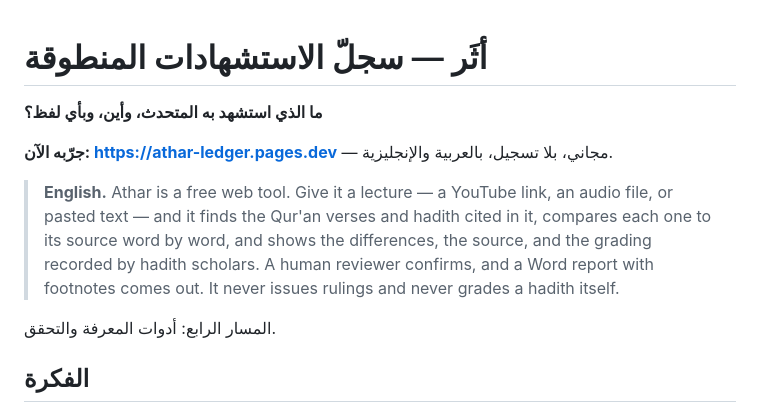
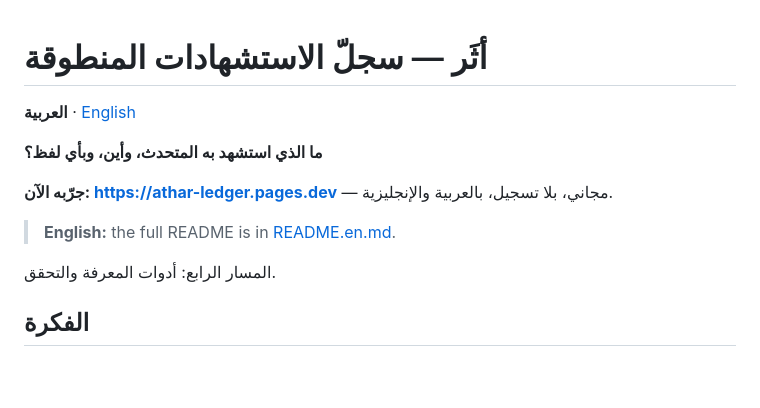
Before and after one commit to Ahmedanwernouser/athar-ledger, a Markdown page: README.md, the part around the change. GitHub-like rendering; blank space fills up the shorter version.

Commit message:
README in Arabic and English

```diff
--- a/README.md
+++ b/README.md
@@ -1,10 +1,12 @@
 # أثَر — سجلّ الاستشهادات المنطوقة
+
+**العربية** · [English](README.en.md)
 
 **ما الذي استشهد به المتحدث، وأين، وبأي لفظ؟**
 
 **جرّبه الآن: https://athar-ledger.pages.dev** — مجاني، بلا تسجيل، بالعربية والإنجليزية.
 
-> **English.** Athar is a free web tool. Give it a lecture — a YouTube link, an audio file, or pasted text — and it finds the Qur'an verses and hadith cited in it, compares each one to its source word by word, and shows the differences, the source, and the grading recorded by hadith scholars. A human reviewer confirms, and a Word report with footnotes comes out. It never issues rulings and never grades a hadith itself.
+> **English:** the full README is in [README.en.md](README.en.md).
 
 المسار الرابع: أدوات المعرفة والتحقق.
 
```
Also changed, not shown: README.en.md (added, +149 -0 lines).
